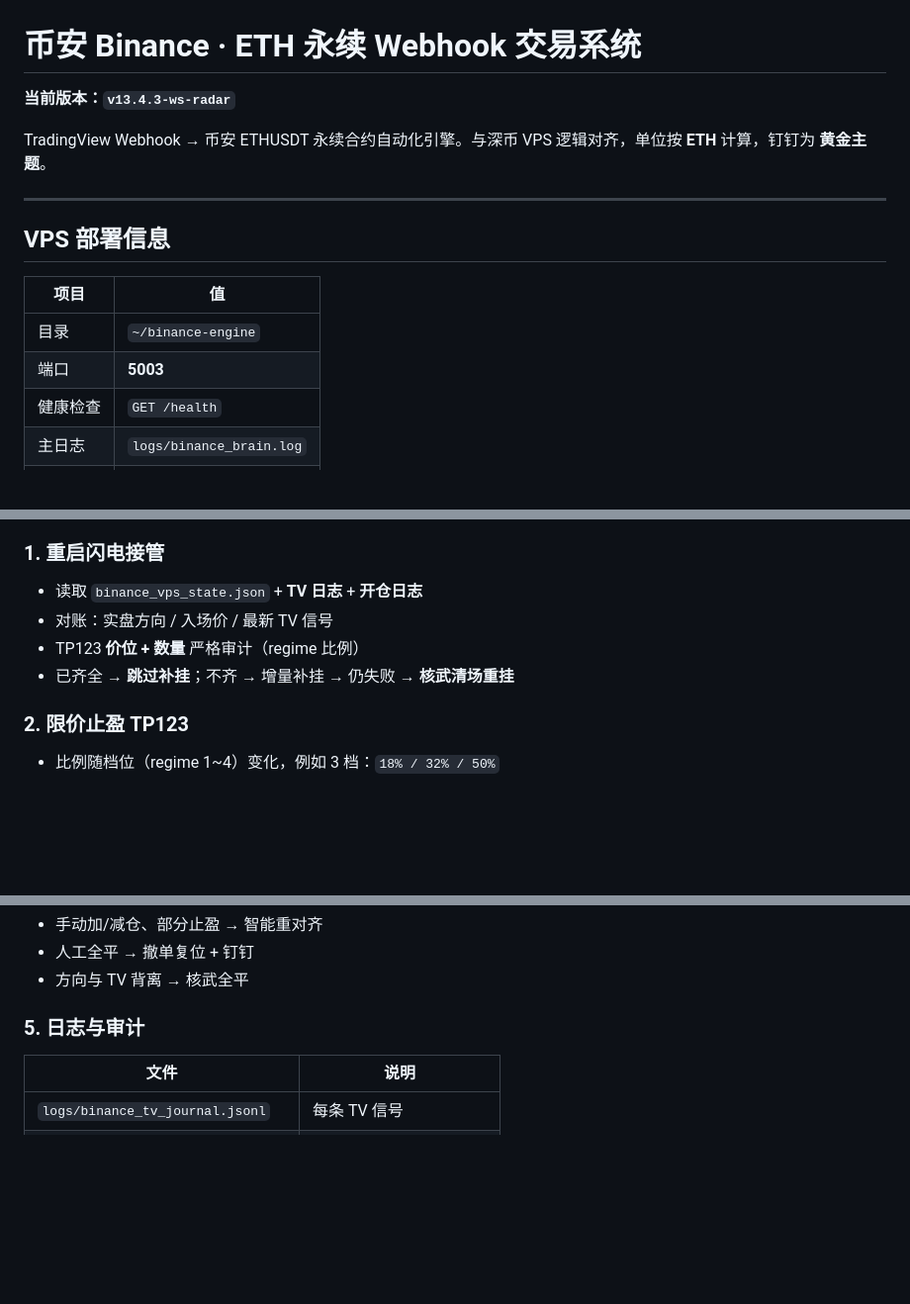
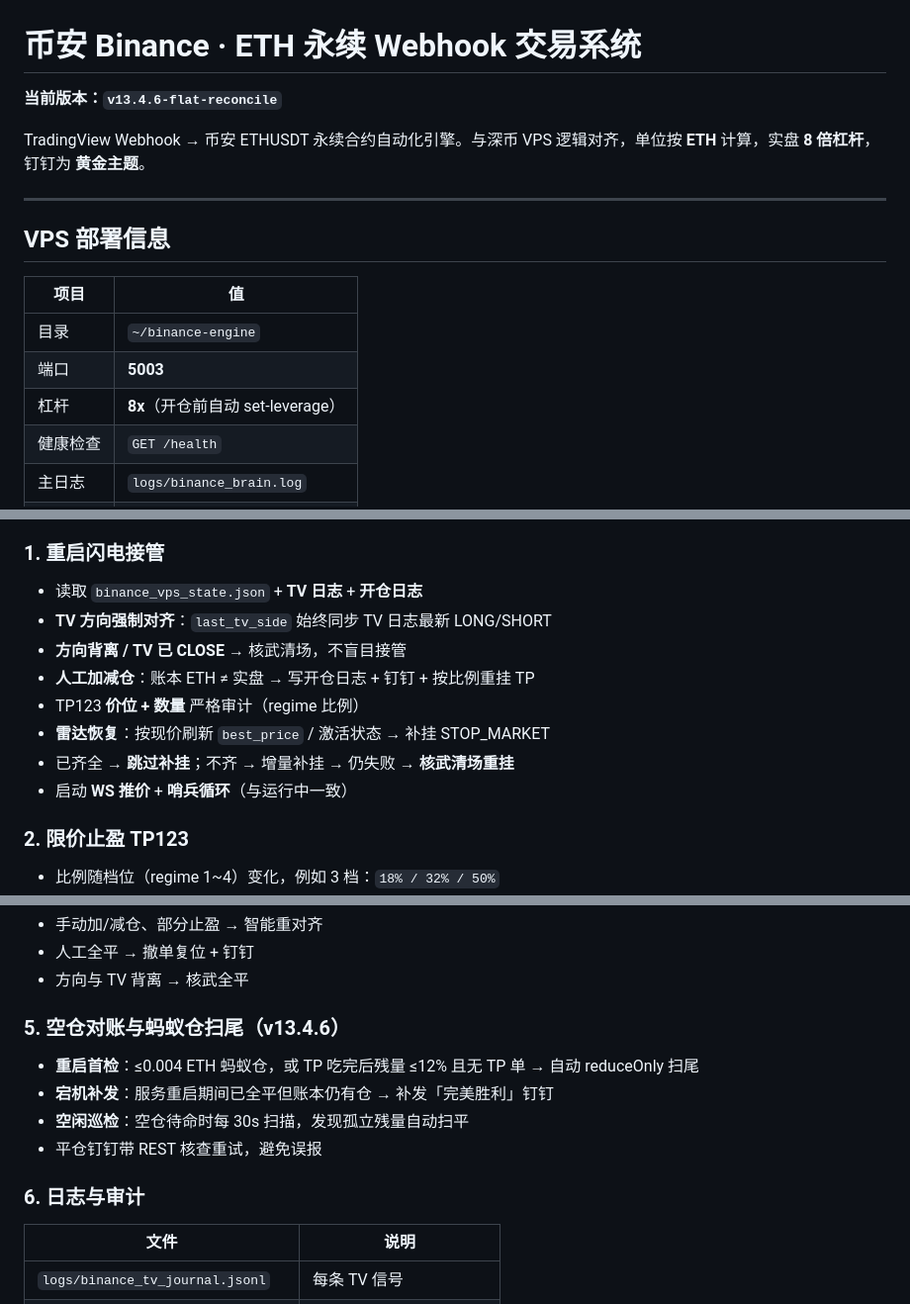
Before and after one commit to vivian5285/eth-webhook-server, a Markdown page: README.md, 3 parts joined by grey strips. Shown at 99% size. GitHub-like rendering; blank space fills up the shorter version.

```diff
--- a/README.md
+++ b/README.md
@@ -1,8 +1,8 @@
 # 币安 Binance · ETH 永续 Webhook 交易系统
 
-**当前版本：`v13.4.3-ws-radar`**
+**当前版本：`v13.4.6-flat-reconcile`**
 
-TradingView Webhook → 币安 ETHUSDT 永续合约自动化引擎。与深币 VPS 逻辑对齐，单位按 **ETH** 计算，钉钉为 **黄金主题**。
+TradingView Webhook → 币安 ETHUSDT 永续合约自动化引擎。与深币 VPS 逻辑对齐，单位按 **ETH** 计算，实盘 **8 倍杠杆**，钉钉为 **黄金主题**。
 
 ---
 
@@ -12,6 +12,7 @@ TradingView Webhook → 币安 ETHUSDT 永续合约自动化引擎。与深币 V
 |------|-----|
 | 目录 | `~/binance-engine` |
 | 端口 | **5003** |
+| 杠杆 | **8x**（开仓前自动 set-leverage） |
 | 健康检查 | `GET /health` |
 | 主日志 | `logs/binance_brain.log` |
 | 部署脚本 | `bash deploy_binance.sh` |
@@ -45,9 +47,13 @@ dingtalk.py（黄金钉钉播报）
 
 ### 1. 重启闪电接管
 - 读取 `binance_vps_state.json` + **TV 日志** + **开仓日志**
-- 对账：实盘方向 / 入场价 / 最新 TV 信号
+- **TV 方向强制对齐**：`last_tv_side` 始终同步 TV 日志最新 LONG/SHORT
+- **方向背离 / TV 已 CLOSE** → 核武清场，不盲目接管
+- **人工加减仓**：账本 ETH ≠ 实盘 → 写开仓日志 + 钉钉 + 按比例重挂 TP
 - TP123 **价位 + 数量** 严格审计（regime 比例）
+- **雷达恢复**：按现价刷新 `best_price` / 激活状态 → 补挂 STOP_MARKET
 - 已齐全 → **跳过补挂**；不齐 → 增量补挂 → 仍失败 → **核武清场重挂**
+- 启动 **WS 推价** + **哨兵循环**（与运行中一致）
 
 ### 2. 限价止盈 TP123
 - 比例随档位（regime 1~4）变化，例如 3 档：`18% / 32% / 50%`
@@ -66,7 +72,13 @@ dingtalk.py（黄金钉钉播报）
 - 人工全平 → 撤单复位 + 钉钉
 - 方向与 TV 背离 → 核武全平
 
-### 5. 日志与审计
+### 5. 空仓对账与蚂蚁仓扫尾（v13.4.6）
+- **重启首检**：≤0.004 ETH 蚂蚁仓，或 TP 吃完后残量 ≤12% 且无 TP 单 → 自动 reduceOnly 扫尾
+- **宕机补发**：服务重启期间已全平但账本仍有仓 → 补发「完美胜利」钉钉
+- **空闲巡检**：空仓待命时每 30s 扫描，发现孤立残量自动扫平
+- 平仓钉钉带 REST 核查重试，避免误报
+
+### 6. 日志与审计
 | 文件 | 说明 |
 |------|------|
 | `logs/binance_tv_journal.jsonl` | 每条 TV 信号 |
```
Also changed, not shown: other parts of README.md (+10 -5 lines).
